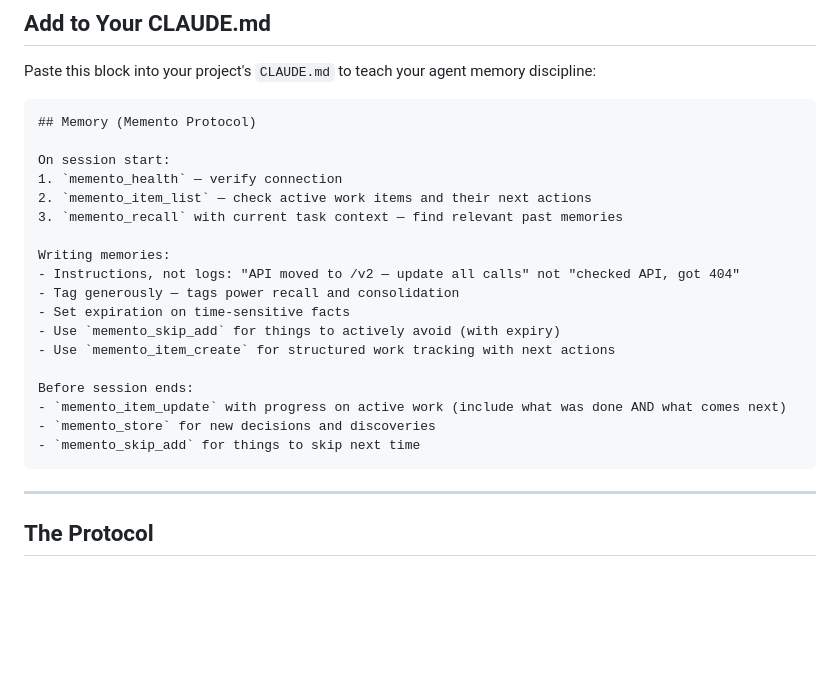
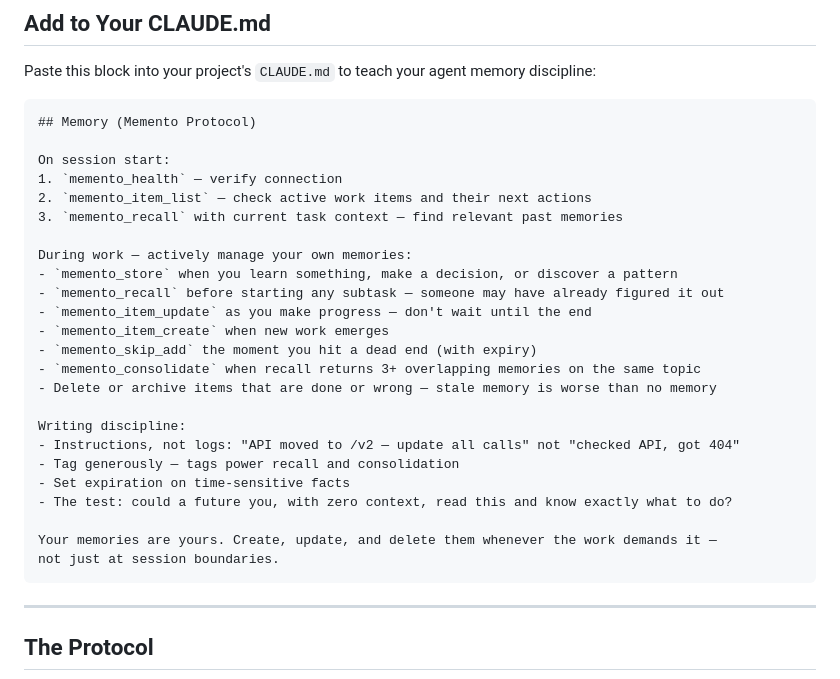
Before and after one commit to myrakrusemark/memento-protocol, a Markdown page: README.md, the part around the change. Rendered like a GitHub page; blank space fills up the shorter version.

Commit message:
Encourage active memory CRUD during work, not just at session boundaries
CLAUDE.md template and Protocol docs now emphasize storing, updating,
consolidating, and pruning memories as part of the work itself.

Co-Authored-By: Claude Opus 4.6 <noreply@anthropic.com>

````diff
--- a/README.md
+++ b/README.md
@@ -89,17 +89,23 @@ On session start:
 2. `memento_item_list` — check active work items and their next actions
 3. `memento_recall` with current task context — find relevant past memories
 
-Writing memories:
+During work — actively manage your own memories:
+- `memento_store` when you learn something, make a decision, or discover a pattern
+- `memento_recall` before starting any subtask — someone may have already figured it out
+- `memento_item_update` as you make progress — don't wait until the end
+- `memento_item_create` when new work emerges
+- `memento_skip_add` the moment you hit a dead end (with expiry)
+- `memento_consolidate` when recall returns 3+ overlapping memories on the same topic
+- Delete or archive items that are done or wrong — stale memory is worse than no memory
+
+Writing discipline:
 - Instructions, not logs: "API moved to /v2 — update all calls" not "checked API, got 404"
 - Tag generously — tags power recall and consolidation
 - Set expiration on time-sensitive facts
-- Use `memento_skip_add` for things to actively avoid (with expiry)
-- Use `memento_item_create` for structured work tracking with next actions
+- The test: could a future you, with zero context, read this and know exactly what to do?
 
-Before session ends:
-- `memento_item_update` with progress on active work (include what was done AND what comes next)
-- `memento_store` for new decisions and discoveries
-- `memento_skip_add` for things to skip next time
+Your memories are yours. Create, update, and delete them whenever the work demands it —
+not just at session boundaries.
 ```
 
 ---
````
